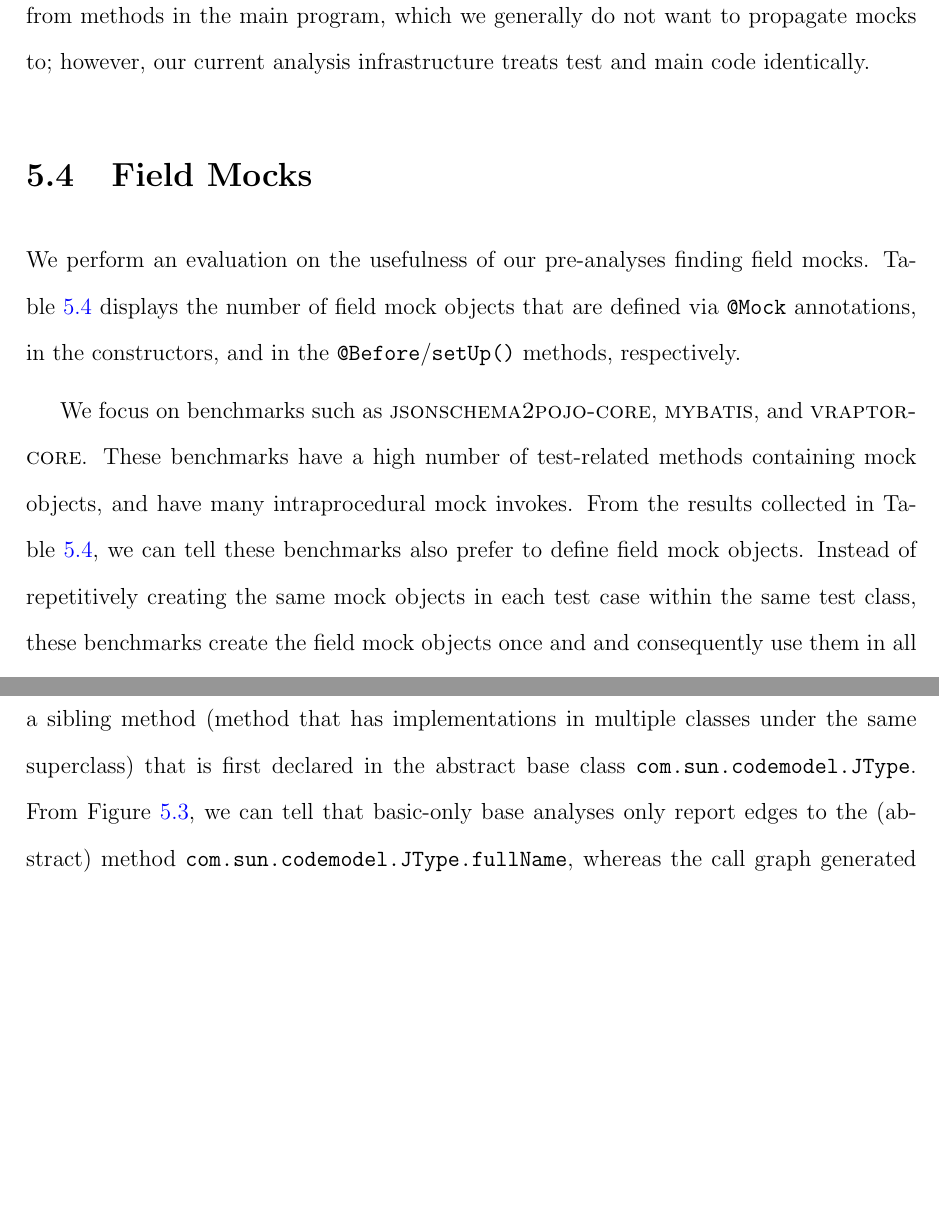
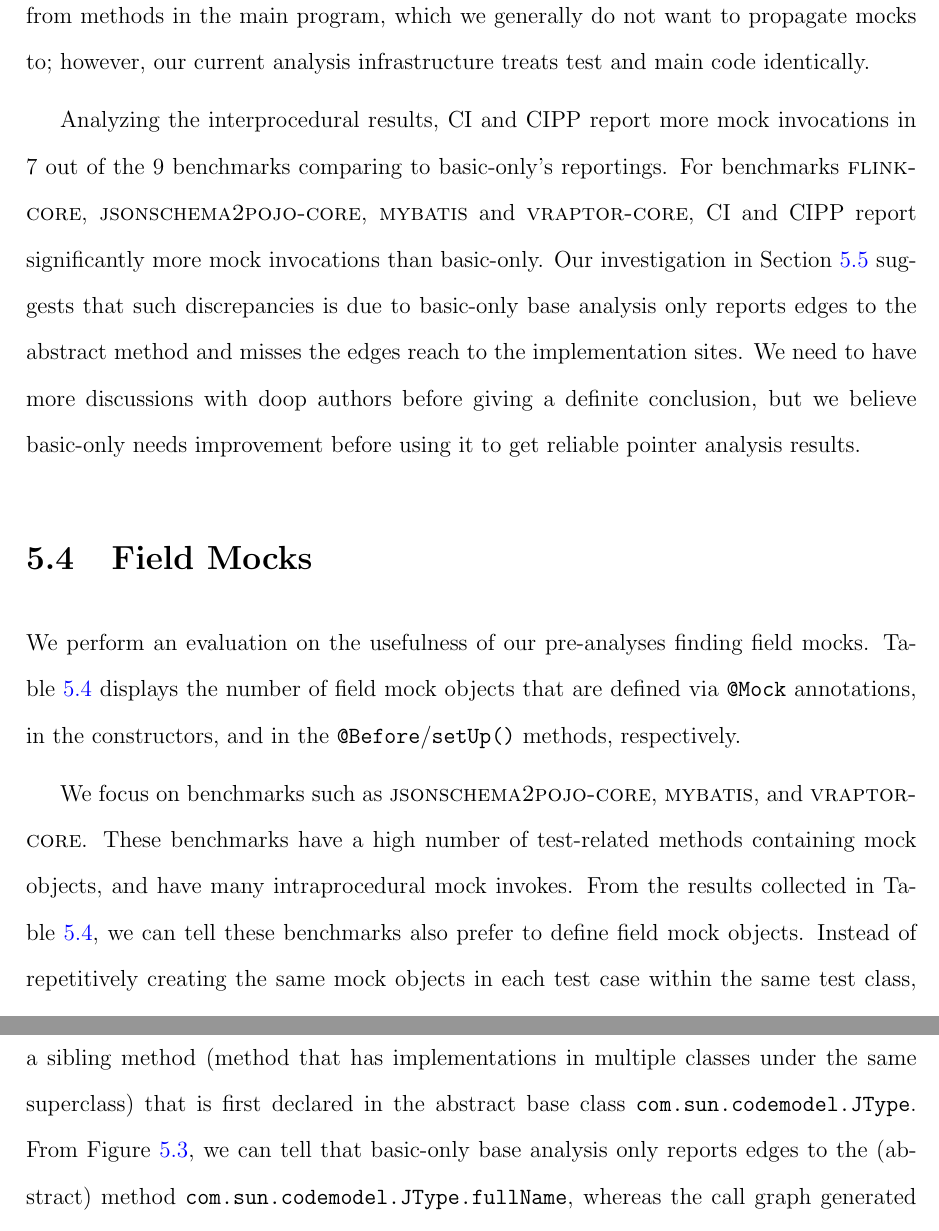
Before and after one commit to dliang2000/MasterThesis_MockDetector, a LaTeX thesis (uw-ethesis.tex, which reads evaluation.tex): two parts of pages 55 and 57 of 82, joined at a grey line, cut so that both start at the same text, the shorter picture padded with empty space. Compiled offline with pdfLaTeX.

Commit message:
modify Table 5.3 and add some discussion for interprocedural mock invocation results

```diff
--- a/evaluation.tex
+++ b/evaluation.tex
@@ -103,6 +103,8 @@ The core result is in Table~\ref{tab:invokes}, which presents the number of meth
 
 In Section~\ref{sec:common} we discussed the implementation of our intraprocedural and interprocedural analyses. We can now discuss the effects of these implementation choices on the experimental results. Recall that we chose, unsoundly, to not propagate any information across method calls in the intraprocedural analysis. Thus, the intraproc columns in Table~\ref{tab:invokes} show smaller numbers than the interproc columns, as expected. The minor difference in \textsc{vraptor-core} is due to one method (which ought to be present) not showing up in Doop's context-insensitive call-graph. Note also that there is a sometimes drastic increase from the intraprocedural to the interprocedural result, e.g. from 40 to 1300 for \textsc{flink}. This is because mocks can (especially context-insensitively) propagate from tests to the methods that they call and throughout the main program code. It would be desirable to be able to differentiate test helper methods, which we do want to propagate mocks to, from methods in the main program, which we generally do not want to propagate mocks to; however, our current analysis infrastructure treats test and main code identically.
 
+Analyzing the interprocedural results, CI and CIPP report more mock invocations in 7 out of the 9 benchmarks comparing to basic-only's reportings. For benchmarks \textsc{flink-core}, \textsc{jsonschema2pojo-core}, \textsc{mybatis} and \textsc{vraptor-core}, CI and CIPP report significantly more mock invocations than basic-only. Our investigation in Section~\ref{sec:basic-only-vs-others} suggests that such discrepancies is due to basic-only base analysis only reports edges to the abstract method and misses the edges reach to the implementation sites. We need to have more discussions with doop authors before giving a definite conclusion, but we believe basic-only needs improvement before using it to get reliable pointer analysis results.
+
 %We have successfully executed our Doop analysis with different base analyses. We chose to report numbers for the context-insensitive base analysis here as it matches our own analysis. (It would also be possible, but require significantly more effort, to adapt our analysis to carry around context.)
 
 %--- , indicates the removal of mock invocations from call graph would improve the call graph's accuracy on method coverage for the benchmarks on the high end of the mock invocation percentage.
@@ -125,5 +128,5 @@ To further investigate on the interprocedural running times on benchmarks includ
 
-We believe that the basic-only base analyses has some undesired behaviour in the process of generating the CHA. We have discussed with the doop authors. They consider that abstract methods are not included in CHA. We believe this is not correct from our data collection but it is their assumption. Figure~\ref{fig:edgesToSiblingMethod} shows the call graph edges from the method \textit{isApplicableType} on the class PatternRule to \texttt{java.lang.String fullName()}, which is a sibling method (method that has implementations in multiple classes under the same superclass) that is first declared in the abstract base class \texttt{com.sun.codemodel.JType}. From Figure~\ref{fig:edgesToSiblingMethod}, we can tell that basic-only base analyses only report edges to the (abstract) method \texttt{com.sun.codemodel.JType.fullName}, whereas the call graph generated by context-insensitive base analyses reports edges with implementation sites of the target method. Clearly there would be a loss of code coverage from basic-only since it stops at the abstract level. Combining this information with the total number of interprocedural mock invocations reported for the three benchmarks, we know that CI and CIPP have found notably more mock invocations in the process of searching through the edges to the implementation sites of the sibling methods, and the time spent on this process possibly accounts for the higher mock-analysis running times of CI and CIPP on benchmarks \textsc{jsonschema2pojo-core}, \textsc{mybatis}, and \textsc{vraptor-core}.
+We believe that the basic-only base analyses has some undesired behaviour in the process of generating the CHA. We have discussed with the doop authors. They consider that abstract methods are not included in CHA. We believe this is not correct from our data collection but it is their assumption. Figure~\ref{fig:edgesToSiblingMethod} shows the call graph edges from the method \textit{isApplicableType} on the class PatternRule to \texttt{java.lang.String fullName()}, which is a sibling method (method that has implementations in multiple classes under the same superclass) that is first declared in the abstract base class \texttt{com.sun.codemodel.JType}. From Figure~\ref{fig:edgesToSiblingMethod}, we can tell that basic-only base analysis only reports edges to the (abstract) method \texttt{com.sun.codemodel.JType.fullName}, whereas the call graph generated by context-insensitive base analysis reports edges with implementation sites of the target method. Clearly there would be a loss of code coverage from basic-only since it stops at the abstract level. Combining this information with the total number of interprocedural mock invocations reported for the three benchmarks, we know that CI and CIPP have found notably more mock invocations in the process of searching through the edges to the implementation sites of the sibling methods, and the time spent on this process possibly accounts for the higher mock-analysis running times of CI and CIPP on benchmarks \textsc{jsonschema2pojo-core}, \textsc{mybatis}, and \textsc{vraptor-core}.
 
 
 \begin{figure}
```
Also changed, not shown: evaluation.tex (5 more changed lines).
